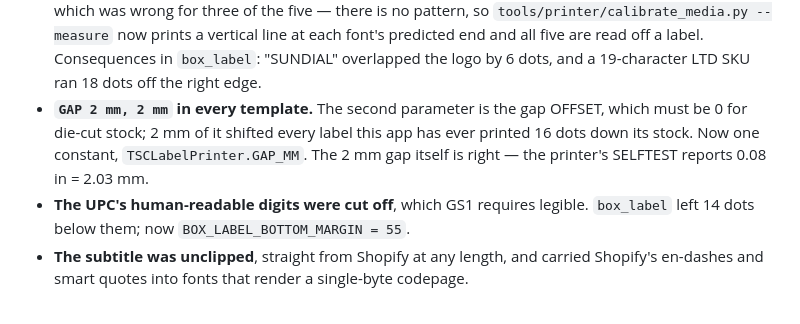
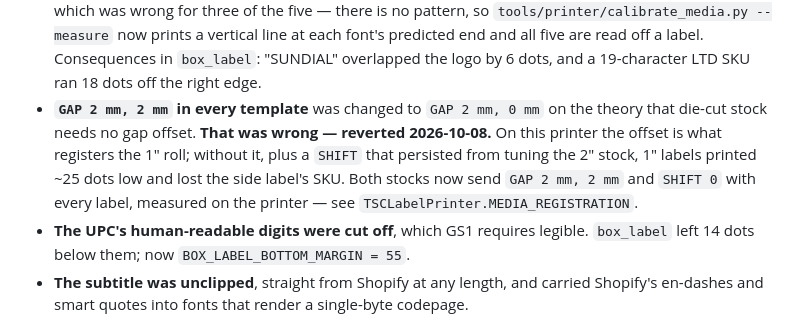
Before and after one commit to crunchywelch/sundial_greenlight, a Markdown page: docs/UPC_ROLLOUT_STATUS.md, the part around the change. GitHub-like rendering.

Commit message:
UPC rollout notes: correct the gap-offset claim that broke 1" labels
Co-Authored-By: Claude Opus 5.5 <noreply@anthropic.com>

```diff
--- a/docs/UPC_ROLLOUT_STATUS.md
+++ b/docs/UPC_ROLLOUT_STATUS.md
@@ -83,11 +83,13 @@ printing — `box_label` had never been run on hardware:
   each font's predicted end and all five are read off a label. Consequences in
   `box_label`: "SUNDIAL" overlapped the logo by 6 dots, and a 19-character LTD
   SKU ran 18 dots off the right edge.
-- **`GAP 2 mm, 2 mm` in every template.** The second parameter is the gap
-  OFFSET, which must be 0 for die-cut stock; 2 mm of it shifted every label
-  this app has ever printed 16 dots down its stock. Now one constant,
-  `TSCLabelPrinter.GAP_MM`. The 2 mm gap itself is right — the printer's
-  SELFTEST reports 0.08 in = 2.03 mm.
+- **`GAP 2 mm, 2 mm` in every template** was changed to `GAP 2 mm, 0 mm`
+  on the theory that die-cut stock needs no gap offset. **That was wrong —
+  reverted 2026-10-08.** On this printer the offset is what registers the
+  1" roll; without it, plus a `SHIFT` that persisted from tuning the 2"
+  stock, 1" labels printed ~25 dots low and lost the side label's SKU. Both
+  stocks now send `GAP 2 mm, 2 mm` and `SHIFT 0` with every label, measured
+  on the printer — see `TSCLabelPrinter.MEDIA_REGISTRATION`.
 - **The UPC's human-readable digits were cut off**, which GS1 requires legible.
   `box_label` left 14 dots below them; now `BOX_LABEL_BOTTOM_MARGIN = 55`.
 - **The subtitle was unclipped**, straight from Shopify at any length, and
```
